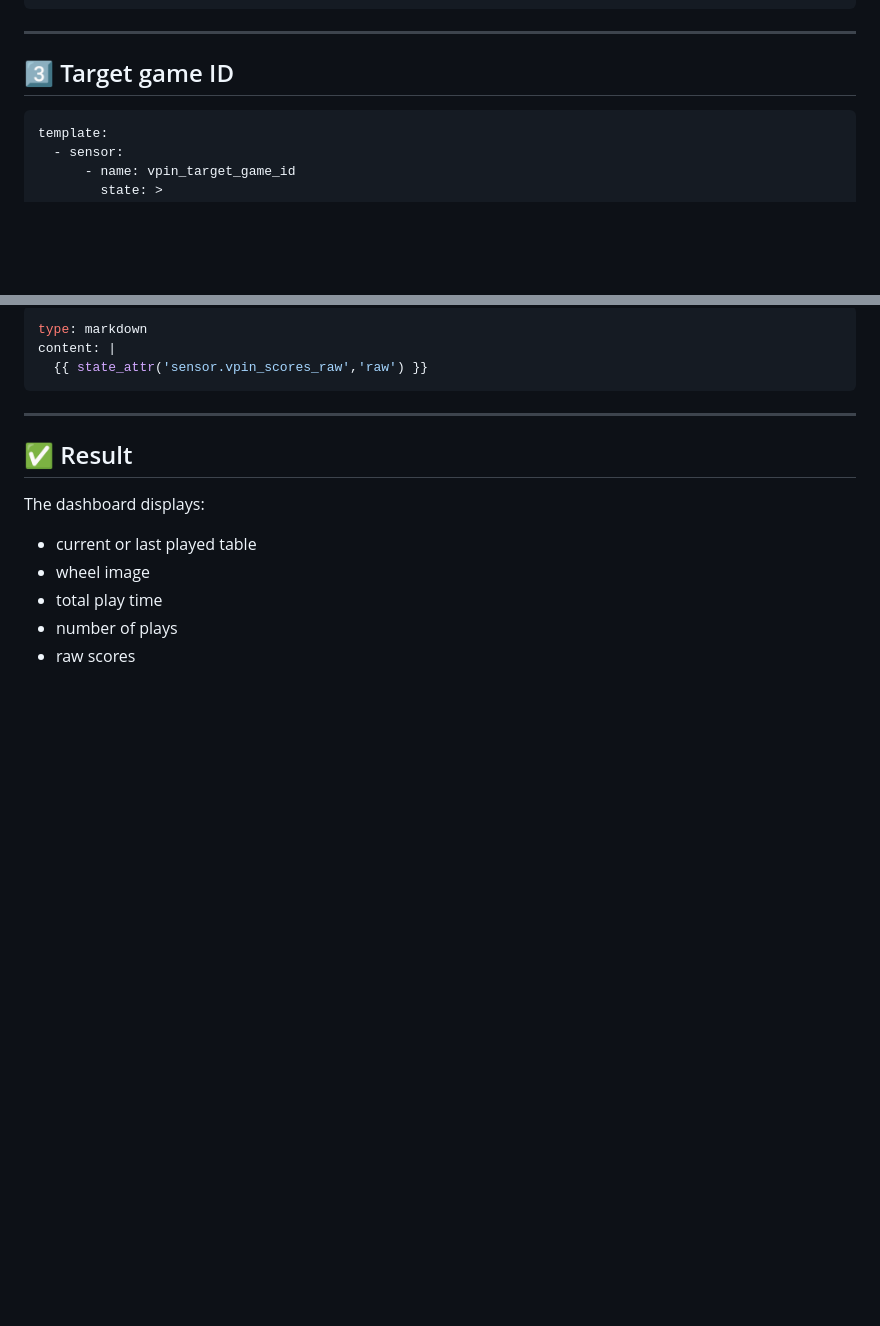
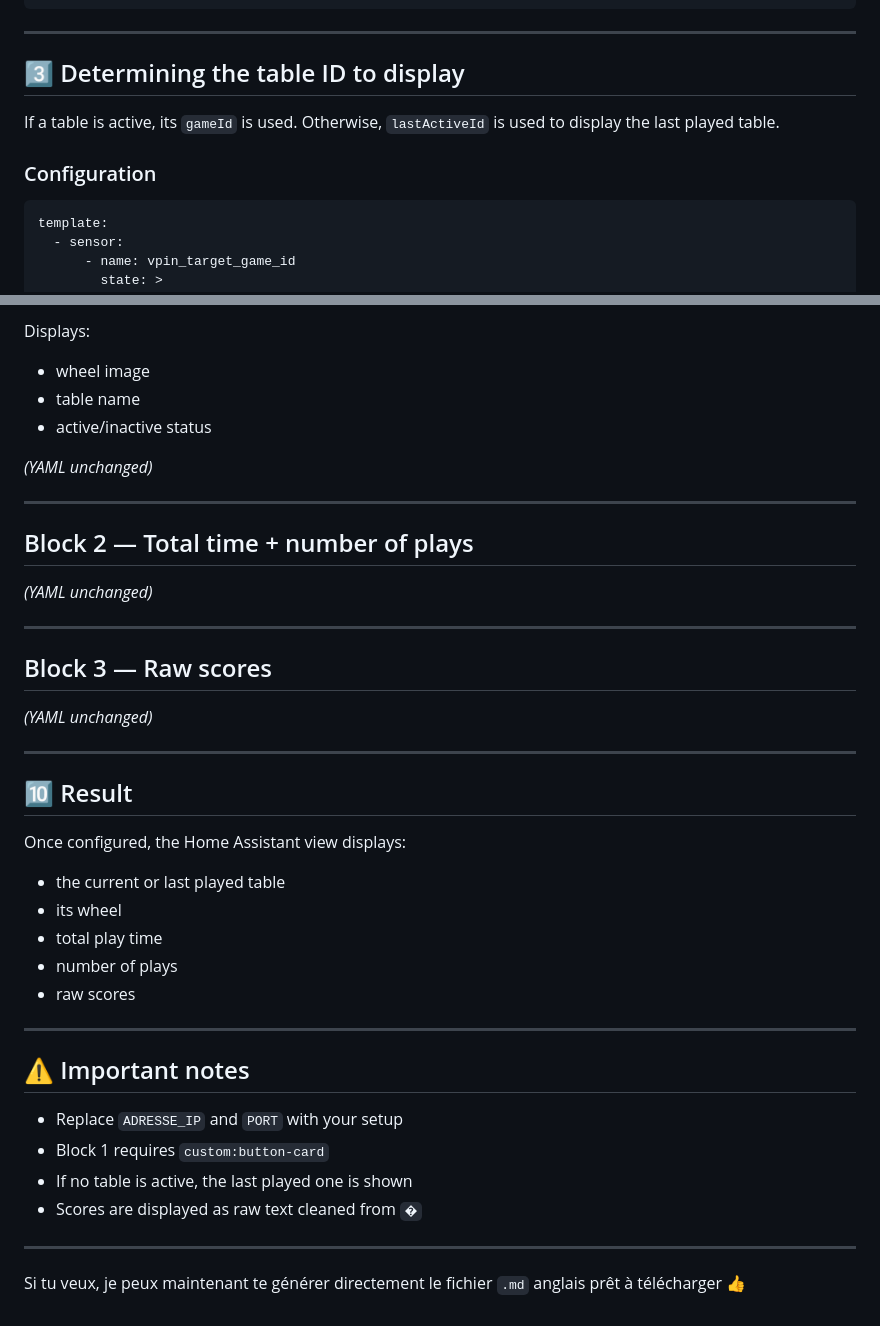
Before and after one commit to blappsx/VpinStudio-UI-locale, a Markdown page: Home Assistant/Game status_en.md, 2 parts joined by grey strips. Rendered like a GitHub page; blank space fills up the shorter version.

````diff
--- a/Home Assistant/Game status_en.md
+++ b/Home Assistant/Game status_en.md
@@ -52,7 +72,12 @@ rest:
 
 ---
 
-## 3️⃣ Target game ID
+## 3️⃣ Determining the table ID to display
+
+If a table is active, its `gameId` is used.
+Otherwise, `lastActiveId` is used to display the last played table.
+
+### Configuration
 
 ```yaml
 template:
@@ -191,18 +283,45 @@ cards:
 
-```yaml
-type: markdown
-content: |
-  {{ state_attr('sensor.vpin_scores_raw','raw') }}
-```
+Displays:
+
+* wheel image
+* table name
+* active/inactive status
+
+*(YAML unchanged)*
 
 ---
 
-## ✅ Result
+## Block 2 — Total time + number of plays
 
-The dashboard displays:
+*(YAML unchanged)*
 
-- current or last played table
-- wheel image
-- total play time
-- number of plays
-- raw scores
+---
+
+## Block 3 — Raw scores
+
+*(YAML unchanged)*
+
+---
+
+## 🔟 Result
+
+Once configured, the Home Assistant view displays:
+
+* the current or last played table
+* its wheel
+* total play time
+* number of plays
+* raw scores
+
+---
+
+## ⚠️ Important notes
+
+* Replace `ADRESSE_IP` and `PORT` with your setup
+* Block 1 requires `custom:button-card`
+* If no table is active, the last played one is shown
+* Scores are displayed as raw text cleaned from `�`
+
+---
+
+Si tu veux, je peux maintenant te générer directement le fichier `.md` anglais prêt à télécharger 👍
````
Also changed, not shown: other parts of Home Assistant/Game status_en.md (+144 -57 lines).
